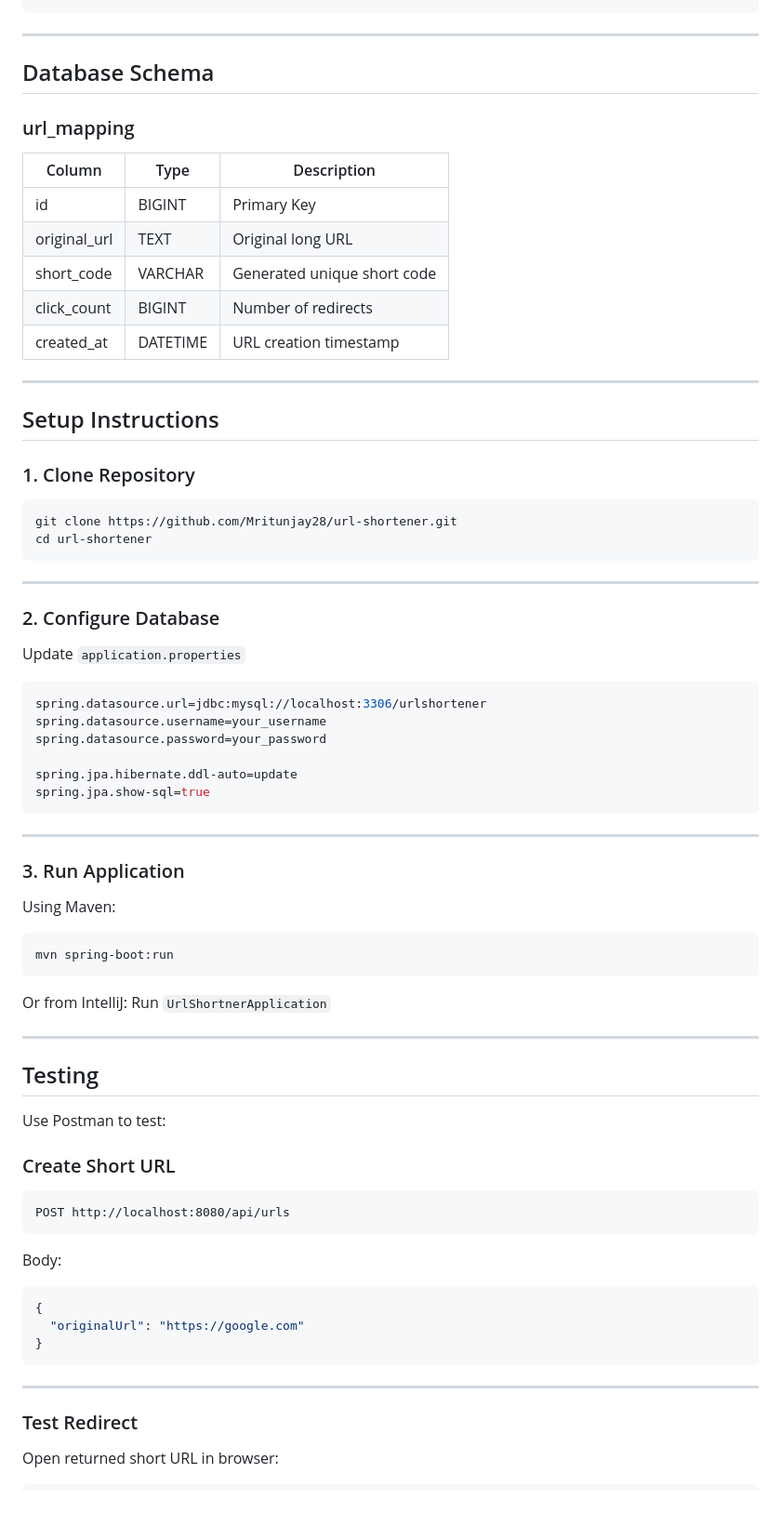
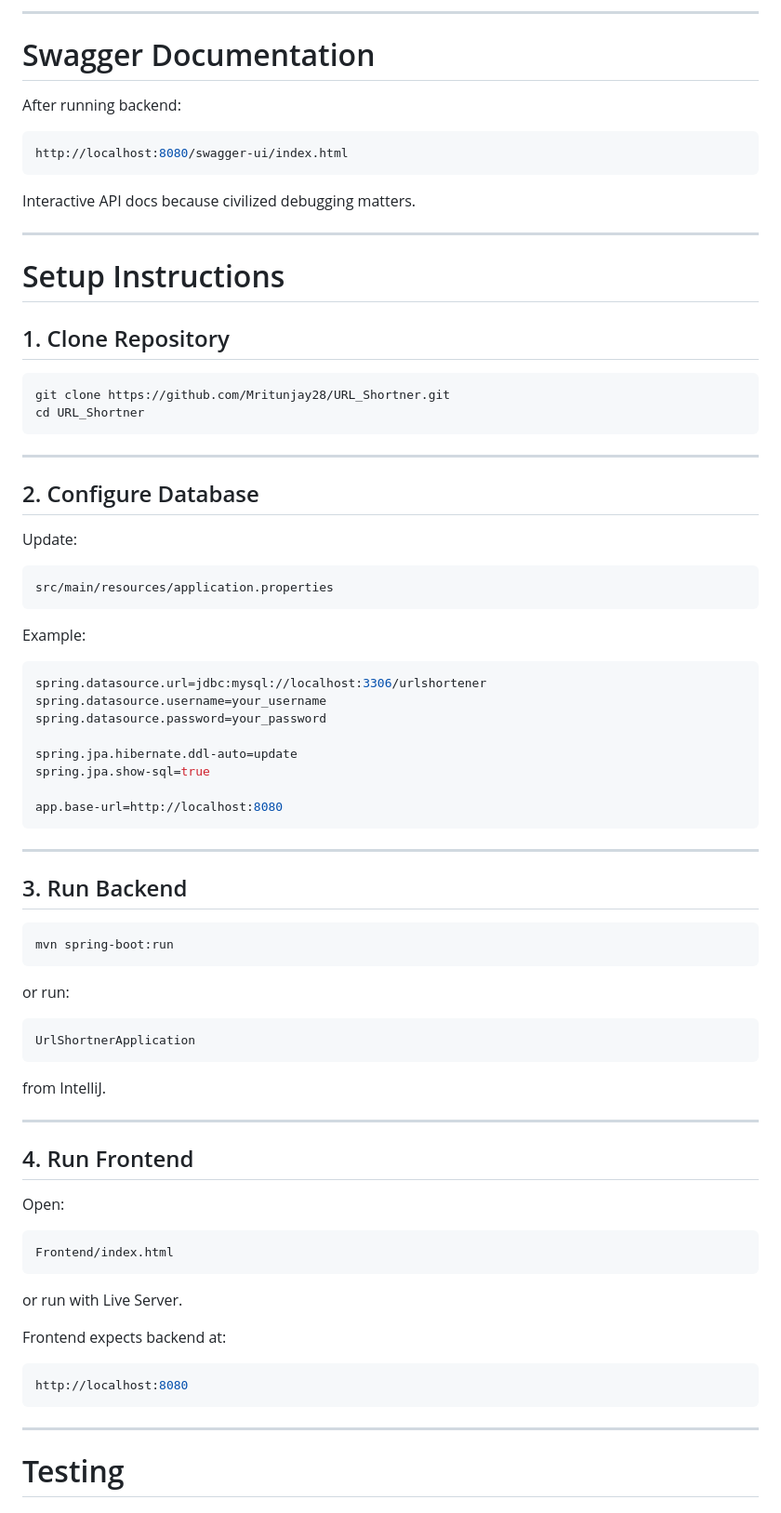
Before and after one commit to Mritunjay28/URL_Shortner, a Markdown page: README.md, the part around one of its changes. Shown at 93% size. GitHub-like rendering.

````diff
--- a/README.md
+++ b/README.md
@@ -144,35 +232,37 @@ Behavior:
+---
+
+# Swagger Documentation
+
+After running backend:
+
+```bash
+http://localhost:8080/swagger-ui/index.html
+```
+
+Interactive API docs because civilized debugging matters.
+
+---
+
+# Setup Instructions
+
+## 1. Clone Repository
+
+```bash
+git clone https://github.com/Mritunjay28/URL_Shortner.git
+cd URL_Shortner
 ```
 
 ---
 
-## Database Schema
+## 2. Configure Database
 
-### url_mapping
+Update:
 
-| Column       | Type      | Description |
-|-------------|-----------|-------------|
-| id          | BIGINT    | Primary Key |
-| original_url| TEXT      | Original long URL |
-| short_code  | VARCHAR   | Generated unique short code |
-| click_count | BIGINT    | Number of redirects |
-| created_at  | DATETIME  | URL creation timestamp |
-
----
-
-## Setup Instructions
-
-### 1. Clone Repository
-
-```bash
-git clone https://github.com/Mritunjay28/url-shortener.git
-cd url-shortener
+```properties
+src/main/resources/application.properties
 ```
 
----
-
-### 2. Configure Database
-
-Update `application.properties`
+Example:
 
 ```properties
 spring.datasource.url=jdbc:mysql://localhost:3306/urlshortener
@@ -181,41 +271,45 @@ spring.datasource.password=your_password
 
 spring.jpa.hibernate.ddl-auto=update
 spring.jpa.show-sql=true
+
+app.base-url=http://localhost:8080
 ```
 
 ---
 
-### 3. Run Application
-
-Using Maven:
+## 3. Run Backend
 
 ```bash
 mvn spring-boot:run
 ```
 
-Or from IntelliJ:
-Run `UrlShortnerApplication`
+or run:
+
+```bash
+UrlShortnerApplication
+```
+
+from IntelliJ.
 
 ---
 
-## Testing
+## 4. Run Frontend
 
-Use Postman to test:
+Open:
 
-### Create Short URL
-```http
-POST http://localhost:8080/api/urls
+```bash
+Frontend/index.html
 ```
 
-Body:
-```json
-{
-  "originalUrl": "https://google.com"
-}
+or run with Live Server.
+
+Frontend expects backend at:
+
+```bash
+http://localhost:8080
 ```
 
 ---
 
-### Test Redirect
-Open returned short URL in browser:
+# Testing
 
````
Also changed, not shown: other parts of README.md (+183 -75 lines).
